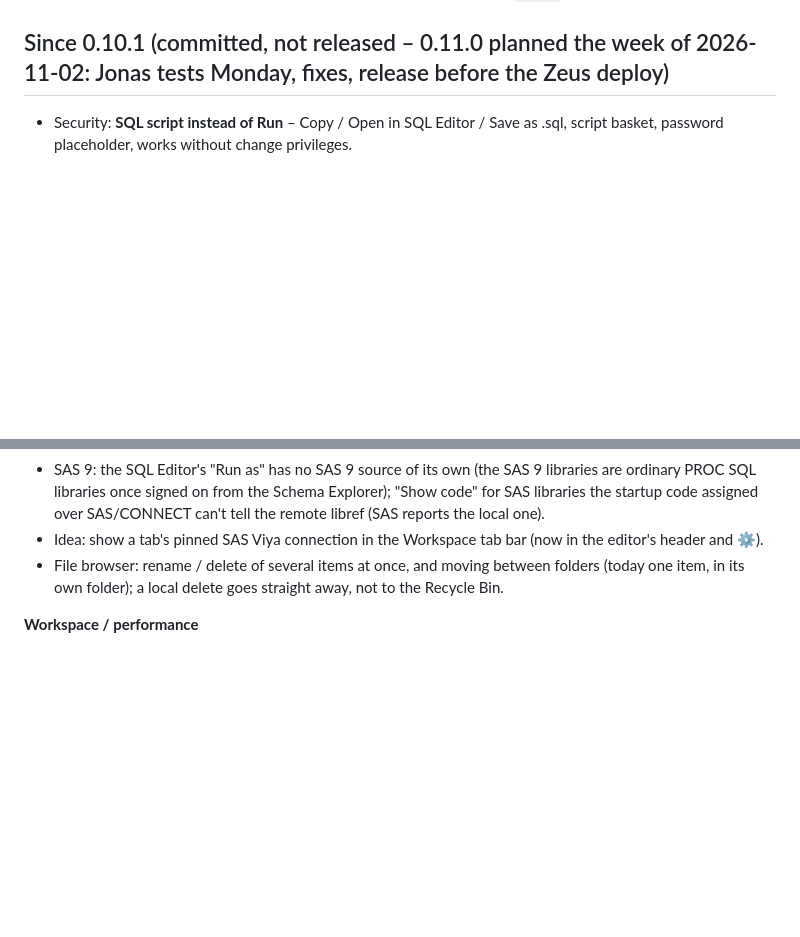
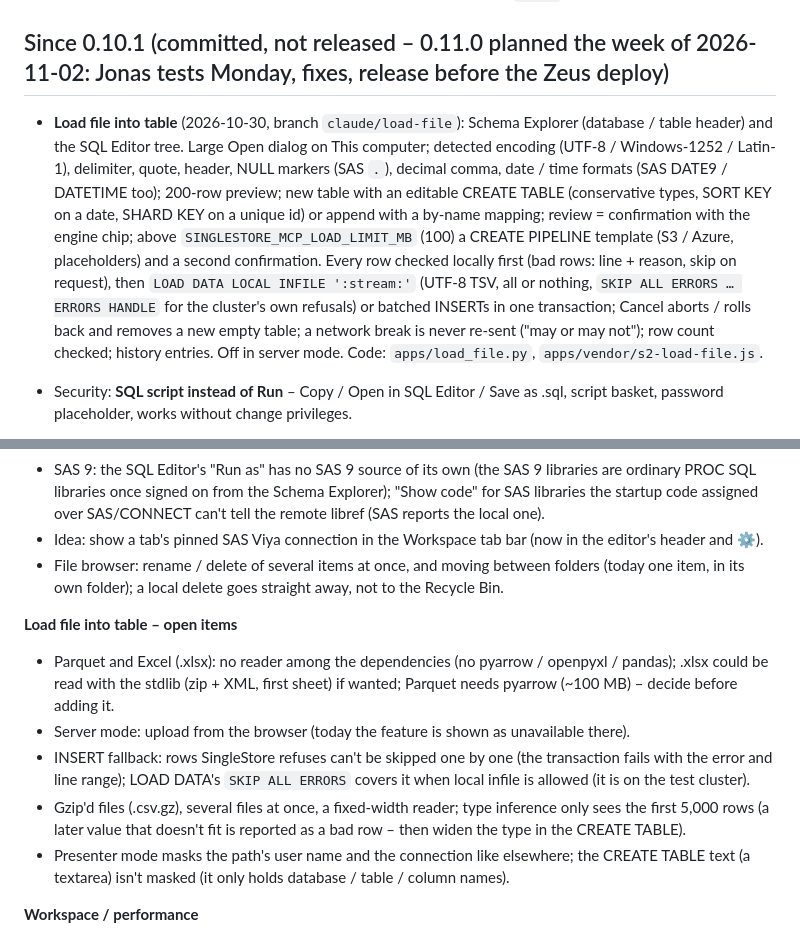
Before and after one commit to jonasliesas/singlestore-mcp-server, a Markdown page: ROADMAP.md, 2 parts joined by grey strips. Rendered like a GitHub page; blank space fills up the shorter version.

```diff
--- a/ROADMAP.md
+++ b/ROADMAP.md
@@ -16,6 +16,16 @@ review polish round on branch `claude/polish`).
   restarted on a missing table, Viya connection retries, SAS tests opt-in (`--sas`).
 
 ## Since 0.10.1 (committed, not released – 0.11.0 planned the week of 2026-11-02: Jonas tests Monday, fixes, release before the Zeus deploy)
+- **Load file into table** (2026-10-30, branch `claude/load-file`): Schema Explorer (database / table header) and the
+  SQL Editor tree. Large Open dialog on This computer; detected encoding (UTF-8 / Windows-1252 / Latin-1), delimiter,
+  quote, header, NULL markers (SAS `.`), decimal comma, date / time formats (SAS DATE9 / DATETIME too); 200-row preview;
+  new table with an editable CREATE TABLE (conservative types, SORT KEY on a date, SHARD KEY on a unique id) or append
+  with a by-name mapping; review = confirmation with the engine chip; above `SINGLESTORE_MCP_LOAD_LIMIT_MB` (100) a
+  CREATE PIPELINE template (S3 / Azure, placeholders) and a second confirmation. Every row checked locally first (bad
+  rows: line + reason, skip on request), then `LOAD DATA LOCAL INFILE ':stream:'` (UTF-8 TSV, all or nothing,
+  `SKIP ALL ERRORS … ERRORS HANDLE` for the cluster's own refusals) or batched INSERTs in one transaction; Cancel
+  aborts / rolls back and removes a new empty table; a network break is never re-sent ("may or may not"); row count
+  checked; history entries. Off in server mode. Code: `apps/load_file.py`, `apps/vendor/s2-load-file.js`.
 - Security: **SQL script instead of Run** – Copy / Open in SQL Editor / Save as .sql, script basket, password
   placeholder, works without change privileges.
 - Security (not committed yet): **password change** (own password via SET PASSWORD without ALTER USER; optional
@@ -223,6 +233,17 @@ review polish round on branch `claude/polish`).
 - File browser: rename / delete of several items at once, and moving between folders (today one item, in its own
   folder); a local delete goes straight away, not to the Recycle Bin.
 
+**Load file into table – open items**
+- Parquet and Excel (.xlsx): no reader among the dependencies (no pyarrow / openpyxl / pandas); .xlsx could be read with
+  the stdlib (zip + XML, first sheet) if wanted; Parquet needs pyarrow (~100 MB) – decide before adding it.
+- Server mode: upload from the browser (today the feature is shown as unavailable there).
+- INSERT fallback: rows SingleStore refuses can't be skipped one by one (the transaction fails with the error and line
+  range); LOAD DATA's `SKIP ALL ERRORS` covers it when local infile is allowed (it is on the test cluster).
+- Gzip'd files (.csv.gz), several files at once, a fixed-width reader; type inference only sees the first 5,000 rows
+  (a later value that doesn't fit is reported as a bad row – then widen the type in the CREATE TABLE).
+- Presenter mode masks the path's user name and the connection like elsewhere; the CREATE TABLE text (a textarea) isn't
+  masked (it only holds database / table / column names).
+
 **Workspace / performance**
 - Start-up, what's left (2026-10-26): a cold server is ~3 s of imports before the handshake, ~2 s of it the MCP SDK
   (its `__init__` loads the client, HTTP/auth and both protocol type sets) – an upstream issue, or a handshake the relay
```
Also changed, not shown: README.md (+55 -1 lines).
